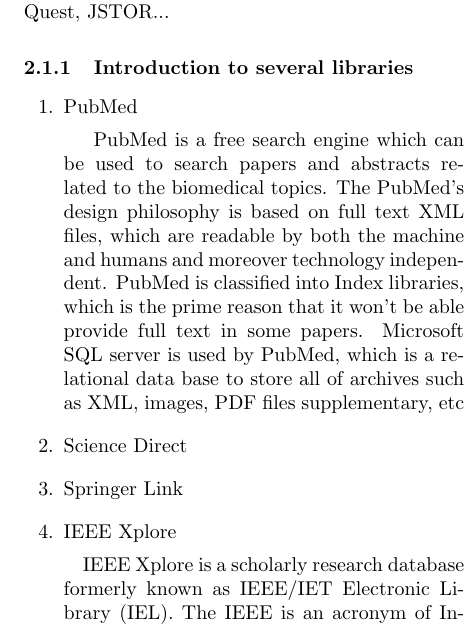
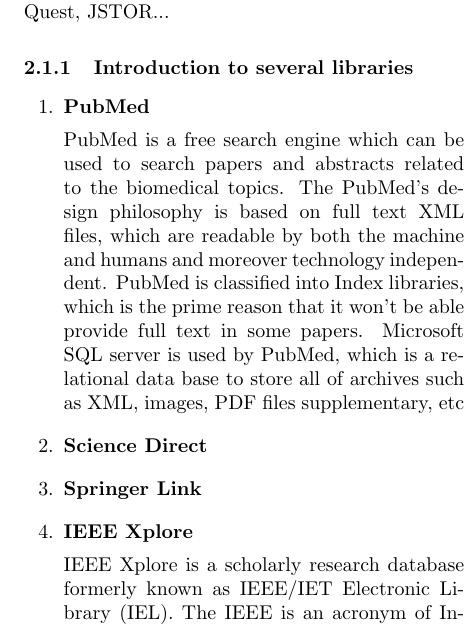
Before and after one commit to josechang/sciinfo, a LaTeX document (Report/Main.tex, which reads Report/Background_Wolverine.tex): part of one column of page 2 of 14, cut so that both start at the same text. Compiled offline with pdfLaTeX.

Commit message:
changed text style

```diff
--- a/Report/Background_Wolverine.tex
+++ b/Report/Background_Wolverine.tex
@@ -34,19 +34,17 @@
 
 \subsubsection{Introduction to several libraries }
 \begin{enumerate}
-	\item {PubMed}
+	\item\textbf{PubMed}
 
+	 PubMed is a free search engine which can be used to search papers and abstracts related to the biomedical topics. The PubMed’s design philosophy is based on full text XML files, which are readable by both the machine and humans and moreover technology independent. PubMed is classified into Index libraries, which is the prime reason that it won’t be able provide full text in some papers. Microsoft SQL server is used by PubMed, which is a relational data base to store all of archives such as XML, images, PDF files supplementary, etc
 
-	~~~~PubMed is a free search engine which can be used to search papers and abstracts related to the biomedical topics. The PubMed’s design philosophy is based on full text XML files, which are readable by both the machine and humans and moreover technology independent. PubMed is classified into Index libraries, which is the prime reason that it won’t be able provide full text in some papers. Microsoft SQL server is used by PubMed, which is a relational data base to store all of archives such as XML, images, PDF files supplementary, etc
+	\item\textbf{Science Direct}
+	\item\textbf{Springer Link}
+	\item\textbf{IEEE Xplore}
 
-	\item {Science Direct}
-	\item {Springer Link}
-	\item {IEEE Xplore}
+	IEEE Xplore is a scholarly research database formerly known as IEEE/IET Electronic Library (IEL). The IEEE is an acronym of Institute of Electrical and Electronics Engineers, which is one of the leading standard organizations in the world. More than 3.5-million full text documents in the field of electrical, engineering, computer science and electronics is provided in this database.
 
-
-	~~~~IEEE Xplore is a scholarly research database formerly known as IEEE/IET Electronic Library (IEL). The IEEE is an acronym of Institute of Electrical and Electronics Engineers, which is one of the leading standard organizations in the world. More than 3.5-million full text documents in the field of electrical, engineering, computer science and electronics is provided in this database.
-
-	~~~~The front and user interface of IEEE database present the information on screen, including the latest Angular , Jquery , HTML 5 , CSS etc. Most of the html for pdf, either it is for journal (conference) articles or standards get dynamic transformations real time and served through Marklogic. In the search layer, Endeca which is an Oracle product powers Xplore searches. All pdfs are fed through Endeca system. Endeca servers will provide the matching documents and Xplore platform presents it on the screen to the user. And all the content is stored in oracle metadata which will be consumed by Endeca, Marklogic Authentication and Authorization services.
+	The front and user interface of IEEE database present the information on screen, including the latest Angular , Jquery , HTML 5 , CSS etc. Most of the html for pdf, either it is for journal (conference) articles or standards get dynamic transformations real time and served through Marklogic. In the search layer, Endeca which is an Oracle product powers Xplore searches. All pdfs are fed through Endeca system. Endeca servers will provide the matching documents and Xplore platform presents it on the screen to the user. And all the content is stored in oracle metadata which will be consumed by Endeca, Marklogic Authentication and Authorization services.
 
 \end{enumerate}
 
```
